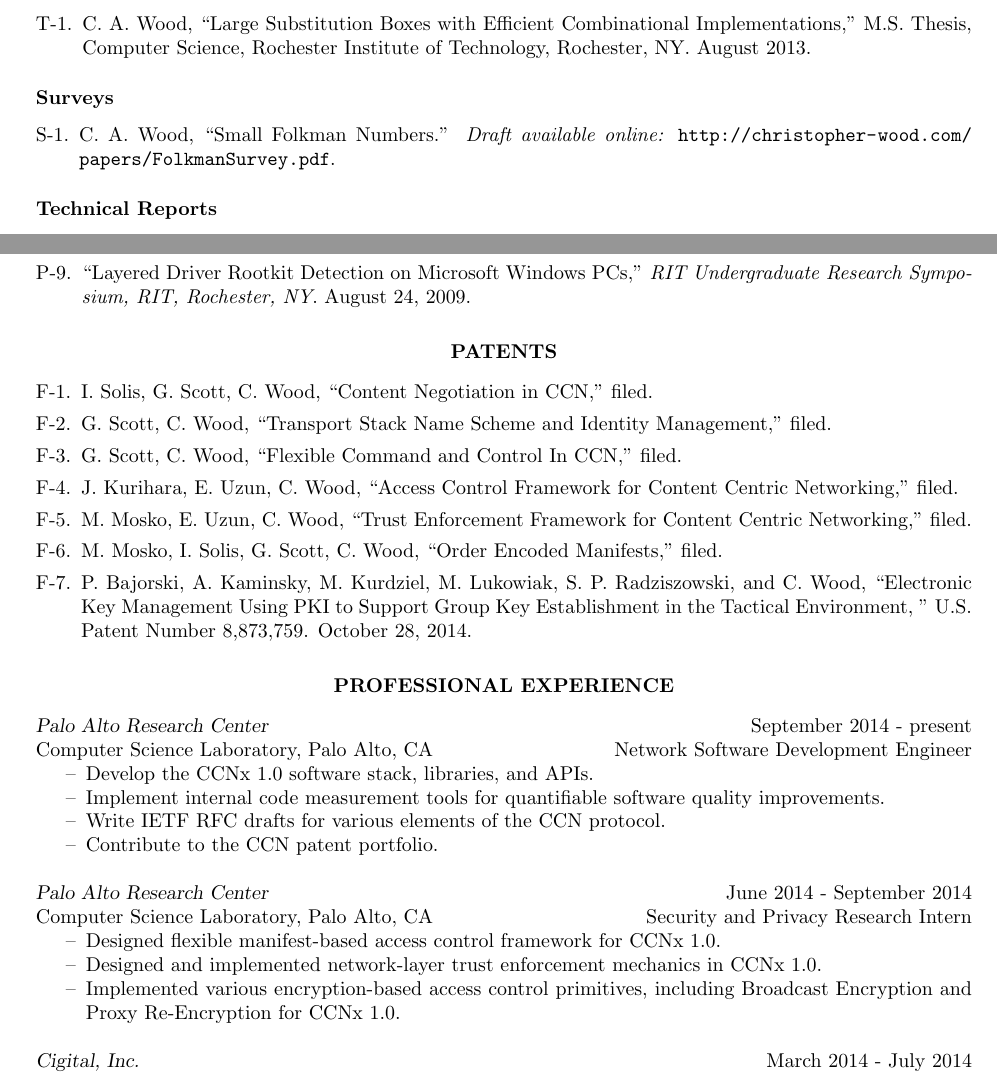
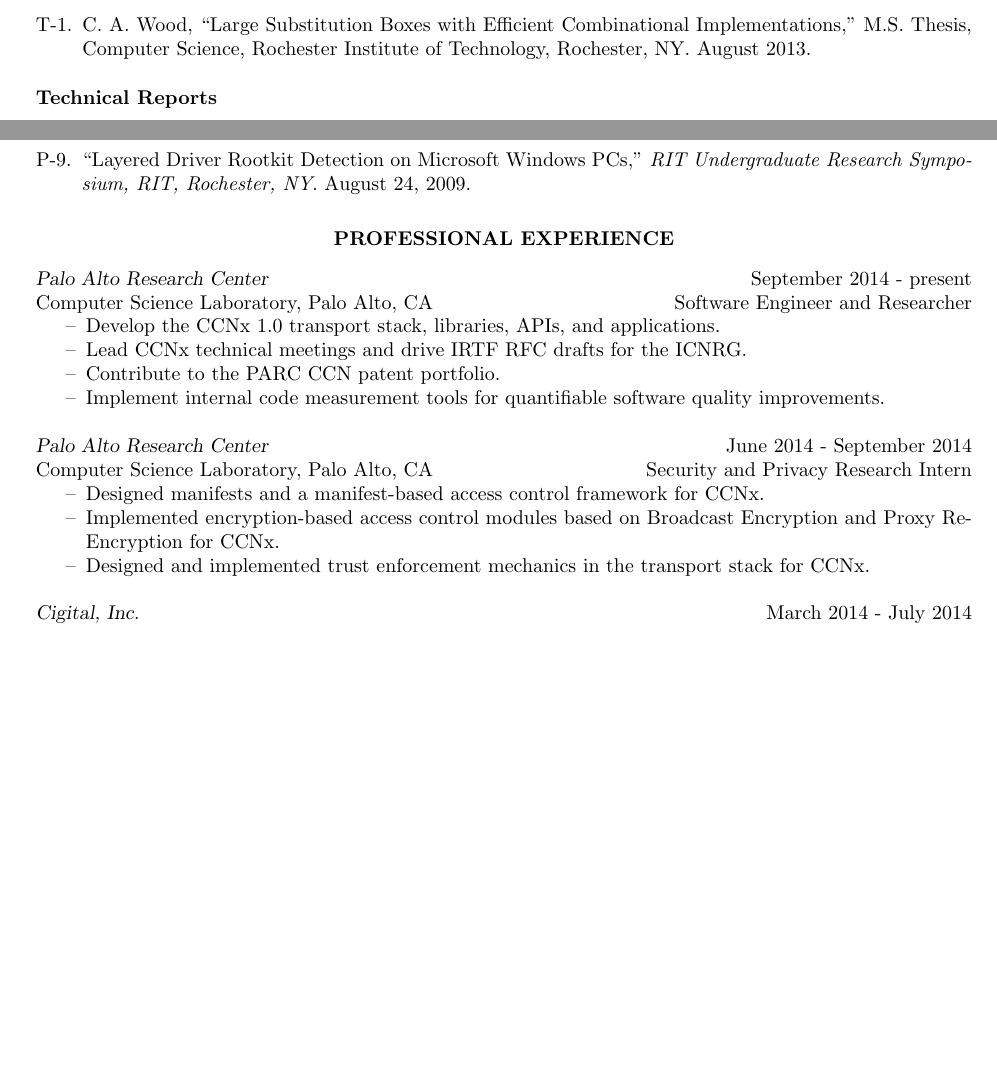
Before and after one commit to chris-wood/cv, a LaTeX CV (caw_cv.tex): two parts of pages 2 and 3 of 5, joined at a grey line, cut so that both start at the same text, the shorter picture padded with empty space. Compiled offline with pdfLaTeX.

Commit message:
latest changes

```diff
--- a/caw_cv.tex
+++ b/caw_cv.tex
@@ -125,11 +125,11 @@
 	\item C. A. Wood, ``Large Substitution Boxes with Efficient Combinational Implementations,'' M.S. Thesis, Computer Science, Rochester Institute of Technology, Rochester, NY. August 2013.
 \end{enumerate}
 
-\vspace{-15pt}
-\subsubsection*{Surveys}
-\begin{enumerate}[S-1.]
-	\item C. A. Wood, ``Small Folkman Numbers.'' \emph{Draft available online:} \url{http://christopher-wood.com/papers/FolkmanSurvey.pdf}.
-\end{enumerate}
+%\vspace{-15pt}
+%\subsubsection*{Surveys}
+%\begin{enumerate}[S-1.]
+%	\item C. A. Wood, ``Small Folkman Numbers.'' \emph{Draft available online:} \url{http://christopher-wood.com/papers/FolkmanSurvey.pdf}.
+%\end{enumerate}
 
 \vspace{-15pt}
 \subsubsection*{Technical Reports}
@@ -173,34 +173,34 @@
 
 %----------------------------------------------------------------------------------------
 
-\vspace{0.2in} % Some whitespace between sections
+%\vspace{0.2in} % Some whitespace between sections
 
 %----------------------------------------------------------------------------------------
 %	PATENTS SECTION
 %----------------------------------------------------------------------------------------
 
-\section{\centerline{PATENTS}}
+%\section{\centerline{PATENTS}}
 
-\vspace{18pt} % Gap between title and text
+%\vspace{18pt} % Gap between title and text
 
-\begin{enumerate}[F-1.]
+%\begin{enumerate}[F-1.]
 
-\item I. Solis, G. Scott, C. Wood, ``Content Negotiation in CCN,'' filed.
+%\item I. Solis, G. Scott, C. Wood, ``Content Negotiation in CCN,'' filed.
 
-\item G. Scott, C. Wood, ``Transport Stack Name Scheme and Identity Management,'' filed.
+%\item G. Scott, C. Wood, ``Transport Stack Name Scheme and Identity Management,'' filed.
 
-\item G. Scott, C. Wood, ``Flexible Command and Control In CCN,'' filed.
+%\item G. Scott, C. Wood, ``Flexible Command and Control In CCN,'' filed.
 
-\item J. Kurihara, E. Uzun, C. Wood, ``Access Control Framework for Content Centric Networking,'' filed.
+%\item J. Kurihara, E. Uzun, C. Wood, ``Access Control Framework for Content Centric Networking,'' filed.
 
-\item M. Mosko, E. Uzun, C. Wood, ``Trust Enforcement Framework for Content Centric Networking,'' filed.
+%\item M. Mosko, E. Uzun, C. Wood, ``Trust Enforcement Framework for Content Centric Networking,'' filed.
 
-\item M. Mosko, I. Solis, G. Scott, C. Wood, ``Order Encoded Manifests,'' filed.
+%\item M. Mosko, I. Solis, G. Scott, C. Wood, ``Order Encoded Manifests,'' filed.
 
-\item P. Bajorski, A. Kaminsky, M. Kurdziel, M. Lukowiak, S. P. Radziszowski, and C. Wood, ``Electronic Key Management Using PKI to Support Group Key Establishment in the Tactical Environment, '' U.S. Patent Number 8,873,759. October 28, 2014.
+%\item P. Bajorski, A. Kaminsky, M. Kurdziel, M. Lukowiak, S. P. Radziszowski, and C. Wood, ``Electronic Key Management Using PKI to Support Group Key Establishment in the Tactical Environment, '' U.S. Patent Number 8,873,759. October 28, 2014.
 
-\end{enumerate}
-\vspace*{-16pt}
+%\end{enumerate}
+%\vspace*{-16pt}
 
 \vspace{0.2in} % Some whitespace between sections
 
@@ -213,20 +213,20 @@
 \vspace{8pt} % Gap between title and text
 
 {\sl Palo Alto Research Center} \hfill September 2014 - present \\
-Computer Science Laboratory, Palo Alto, CA \hfill Network Software Development Engineer
+Computer Science Laboratory, Palo Alto, CA \hfill Software Engineer and Researcher
 \begin{itemize} \itemsep -2pt % Reduce space between items
-\item Develop the CCNx 1.0 software stack, libraries, and APIs.
+\item Develop the CCNx 1.0 transport stack, libraries, APIs, and applications.
+\item Lead CCNx technical meetings and drive IRTF RFC drafts for the ICNRG.
+\item Contribute to the PARC CCN patent portfolio.
 \item Implement internal code measurement tools for quantifiable software quality improvements.
-\item Write IETF RFC drafts for various elements of the CCN protocol.
-\item Contribute to the CCN patent portfolio.
 \end{itemize}
 
 {\sl Palo Alto Research Center} \hfill June 2014 - September 2014 \\
 Computer Science Laboratory, Palo Alto, CA \hfill Security and Privacy Research Intern
 \begin{itemize} \itemsep -2pt % Reduce space between items
-\item Designed flexible manifest-based access control framework for CCNx 1.0.
-\item Designed and implemented network-layer trust enforcement mechanics in CCNx 1.0.
-\item Implemented various encryption-based access control primitives, including Broadcast Encryption and Proxy Re-Encryption for CCNx 1.0.
+\item Designed manifests and a manifest-based access control framework for CCNx.
+\item Implemented encryption-based access control modules based on Broadcast Encryption and Proxy Re-Encryption for CCNx.
+\item Designed and implemented trust enforcement mechanics in the transport stack for CCNx.
 \end{itemize}
 
 {\sl Cigital, Inc.} \hfill March 2014 - July 2014 \\
```
Also changed, not shown: caw_cv.pdf, caw_cv_2p.pdf, caw_cv.tex (4 more changed lines).
